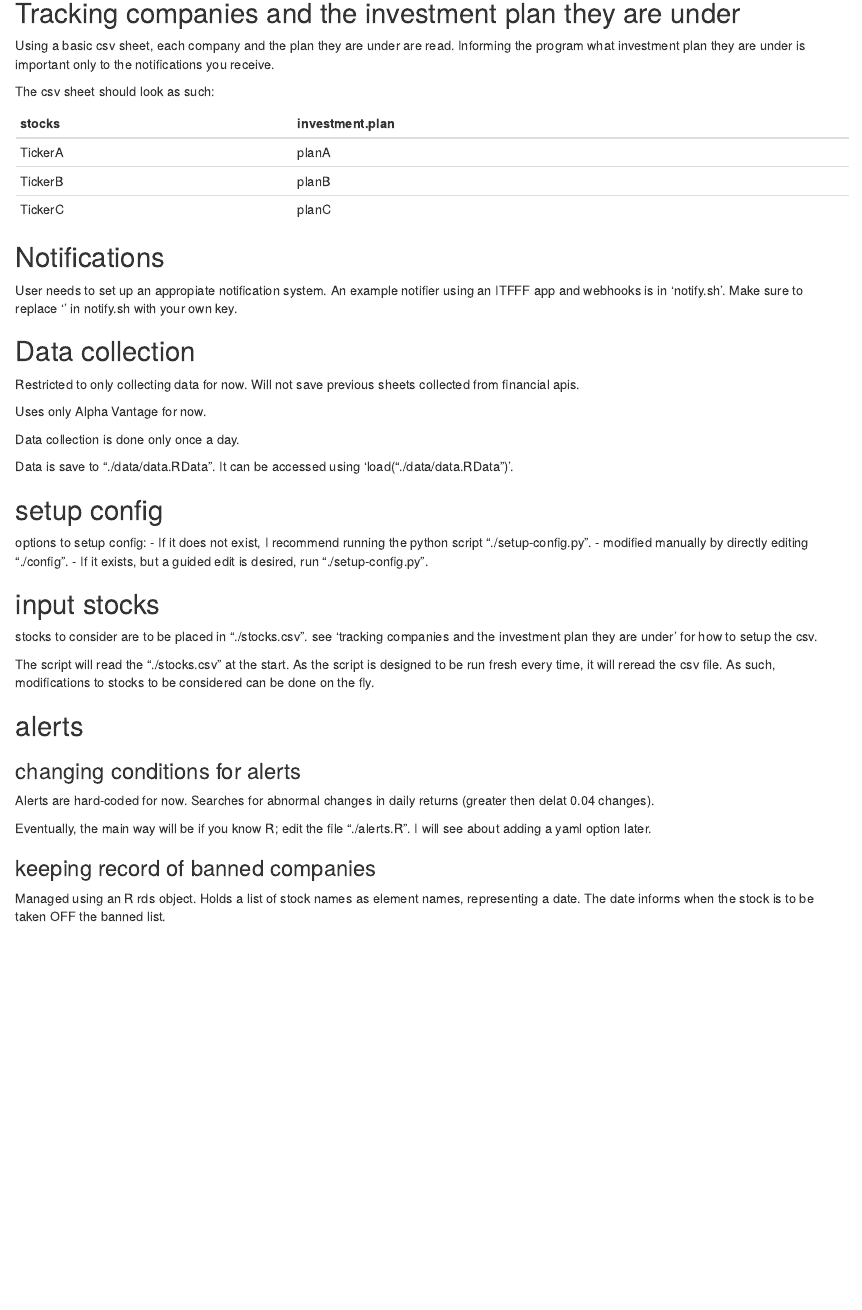
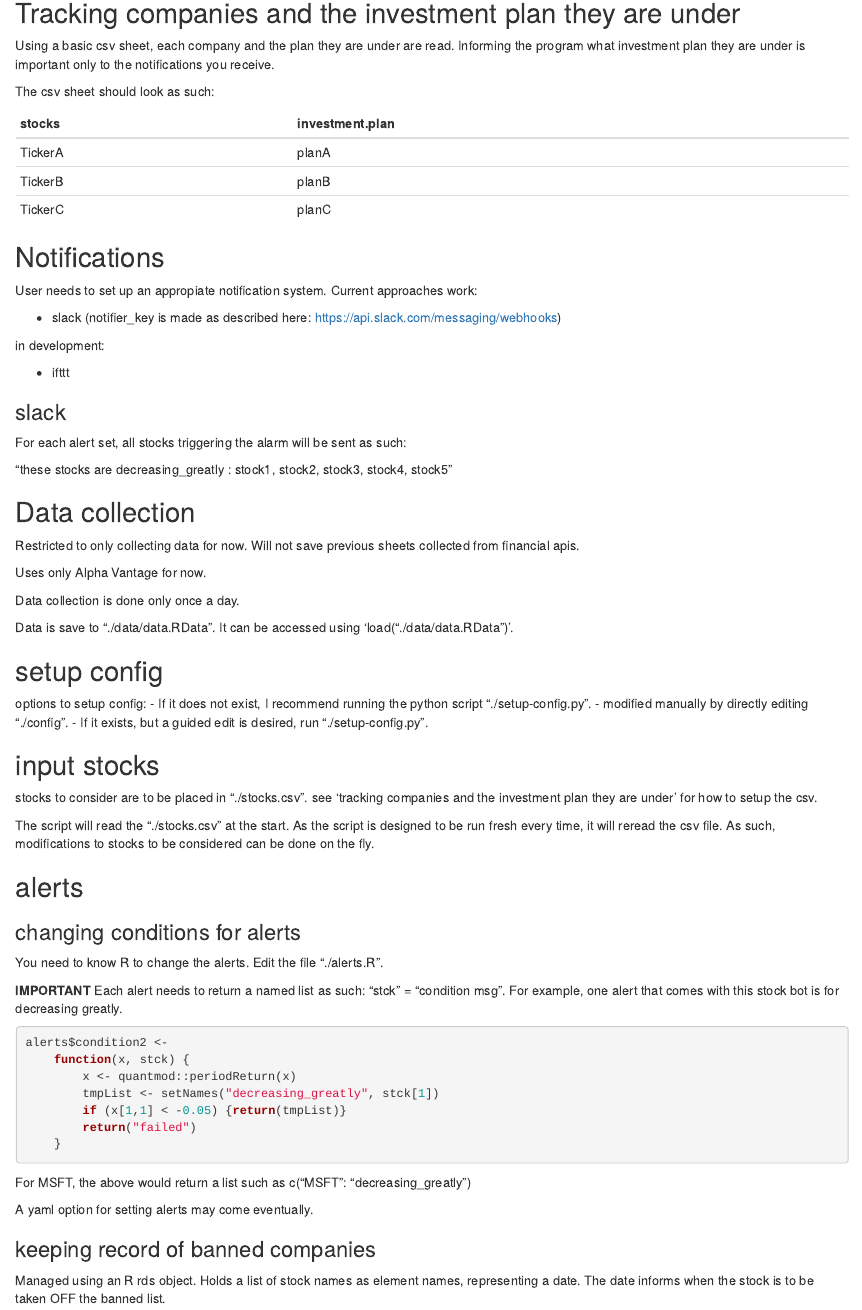
Before and after one commit to SNTag/stock-bot, an R Markdown document (readme.Rmd): the page in a window 1100 px wide, from 1030 px down. Rendered offline with R 4.5, knitr and Pandoc, with nearby package versions; a font, style sheet, LaTeX package, included part or bibliography that could not be used is replaced or left out.

Commit message:
slack notifications functional, well built. ifttt temporarily disabled.

````diff
--- a/input/alerts.R
+++ b/input/alerts.R
@@ -3,14 +3,16 @@
 alerts <- new.env()
 
 alerts$condition1 <-
-    function(x) {
-        x <- periodReturns(x)
-        if (x[1,1] > 0.05) {return("increasing greatly")}
+    function(x, stck) {
+        x <- quantmod::periodReturn(x)
+        tmpList <- setNames("increasing_greatly", stck[1])
+        if (x[1,1] > 0.05) {return(tmpList)}
     }
 
 alerts$condition2 <-
-    function(x) {
-        x <- periodReturns(x)
-        if (x[1,1] < -0.05) {return("decreasing greatly")}
+    function(x, stck) {
+        x <- quantmod::periodReturn(x)
+        tmpList <- setNames("decreasing_greatly", stck[1])
+        if (x[1,1] < -0.05) {return(tmpList)}
         return("failed")
     }
--- a/readme.Rmd
+++ b/readme.Rmd
@@ -69,7 +69,19 @@ The csv sheet should look as such:
 
 ## Notifications
 
-User needs to set up an appropiate notification system. An example notifier using an ITFFF app and webhooks is in 'notify.sh'. Make sure to replace '<your-key>' in notify.sh with your own key.
+User needs to set up an appropiate notification system. Current approaches work:
+
+- slack (notifier_key is made as described here: https://api.slack.com/messaging/webhooks)
+
+in development:
+
+- ifttt
+
+### slack
+
+For each alert set, all stocks triggering the alarm will be sent as such:
+
+"these stocks are  decreasing_greatly  :  stock1, stock2, stock3, stock4, stock5"
 
 ## Data collection
 
@@ -98,9 +110,24 @@ The script will read the "./stocks.csv" at the start. As the script is designed
 
 ### changing conditions for alerts
 
-Alerts are hard-coded for now. Searches for abnormal changes in daily returns (greater then delat 0.04 changes).
+You need to know R to change the alerts. Edit the file "./alerts.R".
 
-Eventually, the main way will be if you know R; edit the file "./alerts.R". I will see about adding a yaml option later.
+**IMPORTANT**
+Each alert needs to return a named list as such: "stck" = "condition msg". For example, one alert that comes with this stock bot is for decreasing greatly.
+
+```{R, echo = T, eval = F}
+alerts$condition2 <-
+    function(x, stck) {
+        x <- quantmod::periodReturn(x)
+        tmpList <- setNames("decreasing_greatly", stck[1])
+        if (x[1,1] < -0.05) {return(tmpList)}
+        return("failed")
+    }
+```
+
+For MSFT, the above would return a list such as c("MSFT": "decreasing_greatly")
+
+A yaml option for setting alerts may come eventually.
 
 ### keeping record of banned companies
 
--- a/stock-bot.R
+++ b/stock-bot.R
@@ -95,17 +95,21 @@ print(Sys.Date())
 for (i in tickers) {
     tmpDat <- get(i, env = data) %>% quantmod::dailyReturn()
     print(i)
-    if (tmpDat[1,1] < -0.04) {
-        msg <- paste(i, "_is_decreasing", sep = "")
-        notify_me(msg = msg)
+
+    for (x in conditions) {
+        tmpFunct  <- get(x, envir = alerts)
+        tmpVar <- tmpFunct(x = tmpDat, stck = i)
+        stck.msgs <- c(stck.msgs, tmpVar)
     }
-                                        #        stck.msgs <- c(stck.msgs, checking_alerts(tmpDat, stck = i, conditions = conditions))
+}
 
-    if (tmpDat[1,1] > 0.04) {
-        msg  <- paste(i, "_is_increasing", sep = "")
-        print(msg)
-        notify_me(msg = msg)
-    }
+stck.msgs <- stck.msgs[stck.msgs != "failed"]
+
+uniqueMsgs <- stck.msgs %>% unique
+for (i in 1:length(uniqueMsgs)) {
+    tmpList <- stck.msgs[stck.msgs == uniqueMsgs[[i]]]
+    msg <- paste("these stocks are ", tmpList[[i]], " : ", paste(names(tmpList), collapse = ", "))
+    notify_me(msg = msg)
 }
 
 ### sending out alerts
````
Also changed, not shown: functions.R (+9 -2 lines), 1 other file.
